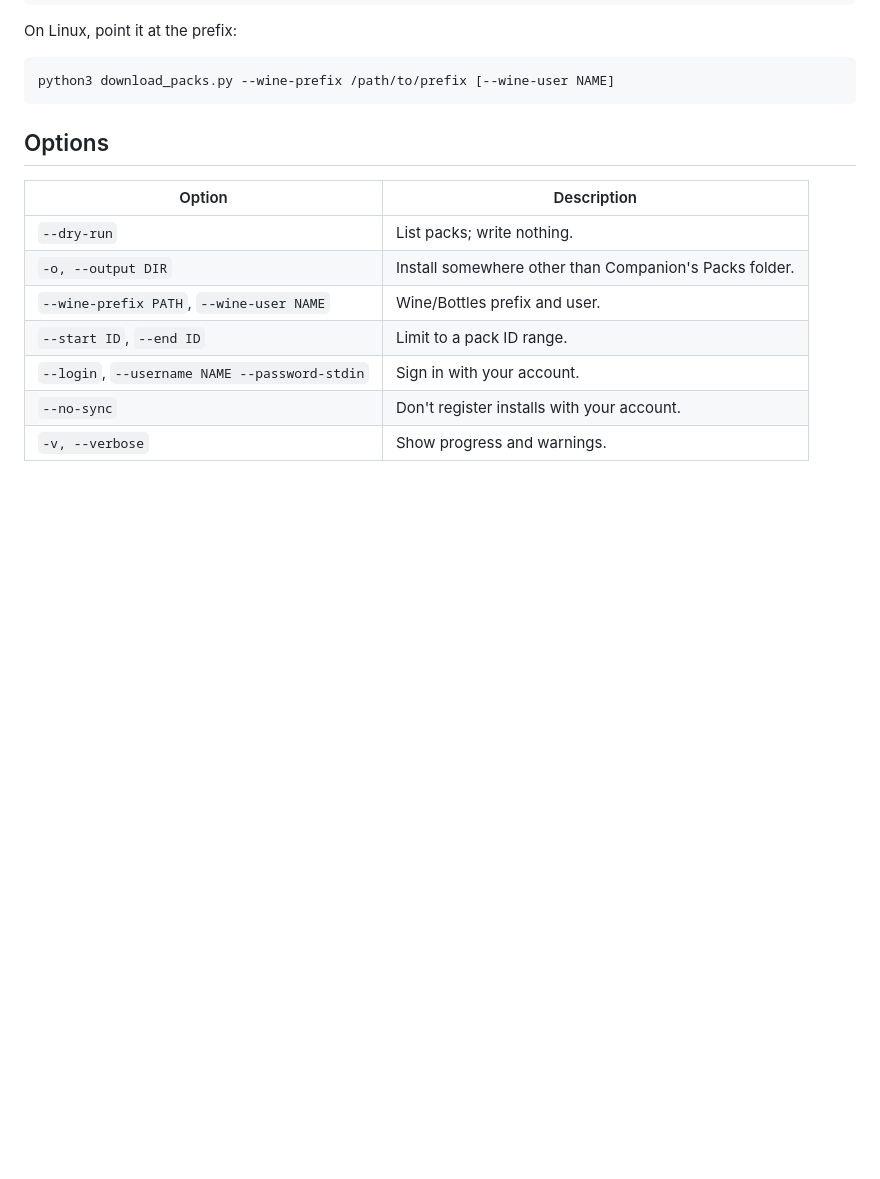
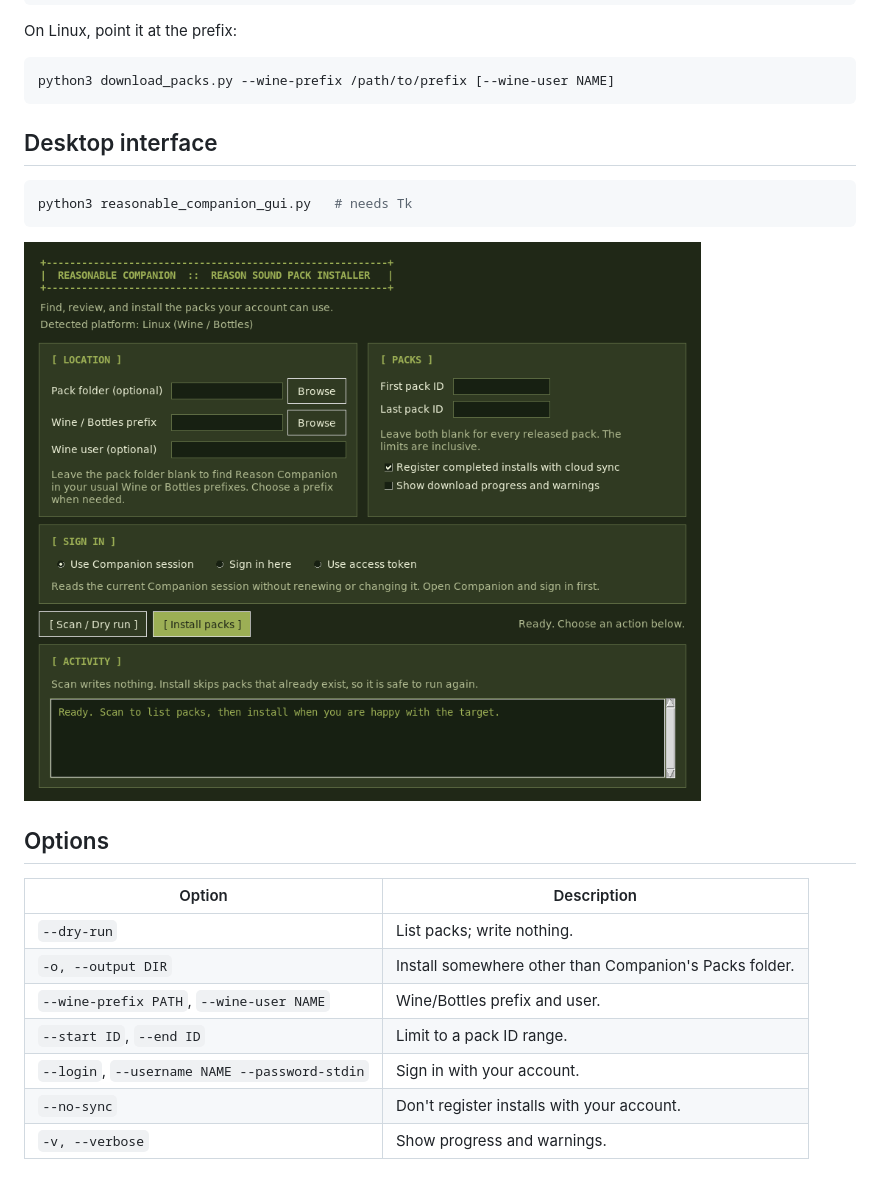
Before and after one commit to allthemalware/ReasonableCompanion, a Markdown page: README.md, the part around the change. Rendered like a GitHub page; pictures changed too: docs/screenshots/main.png (added); blank space fills up the shorter version.

Commit message:
Add desktop interface

````diff
--- a/README.md
+++ b/README.md
@@ -24,6 +24,14 @@ On Linux, point it at the prefix:
 ```bash
 python3 download_packs.py --wine-prefix /path/to/prefix [--wine-user NAME]
 ```
+
+## Desktop interface
+
+```bash
+python3 reasonable_companion_gui.py   # needs Tk
+```
+
+![Desktop interface](docs/screenshots/main.png)
 
 ## Options
 
````
Also changed, not shown: CHANGELOG.md (+1 -0 lines), 1 other file.
